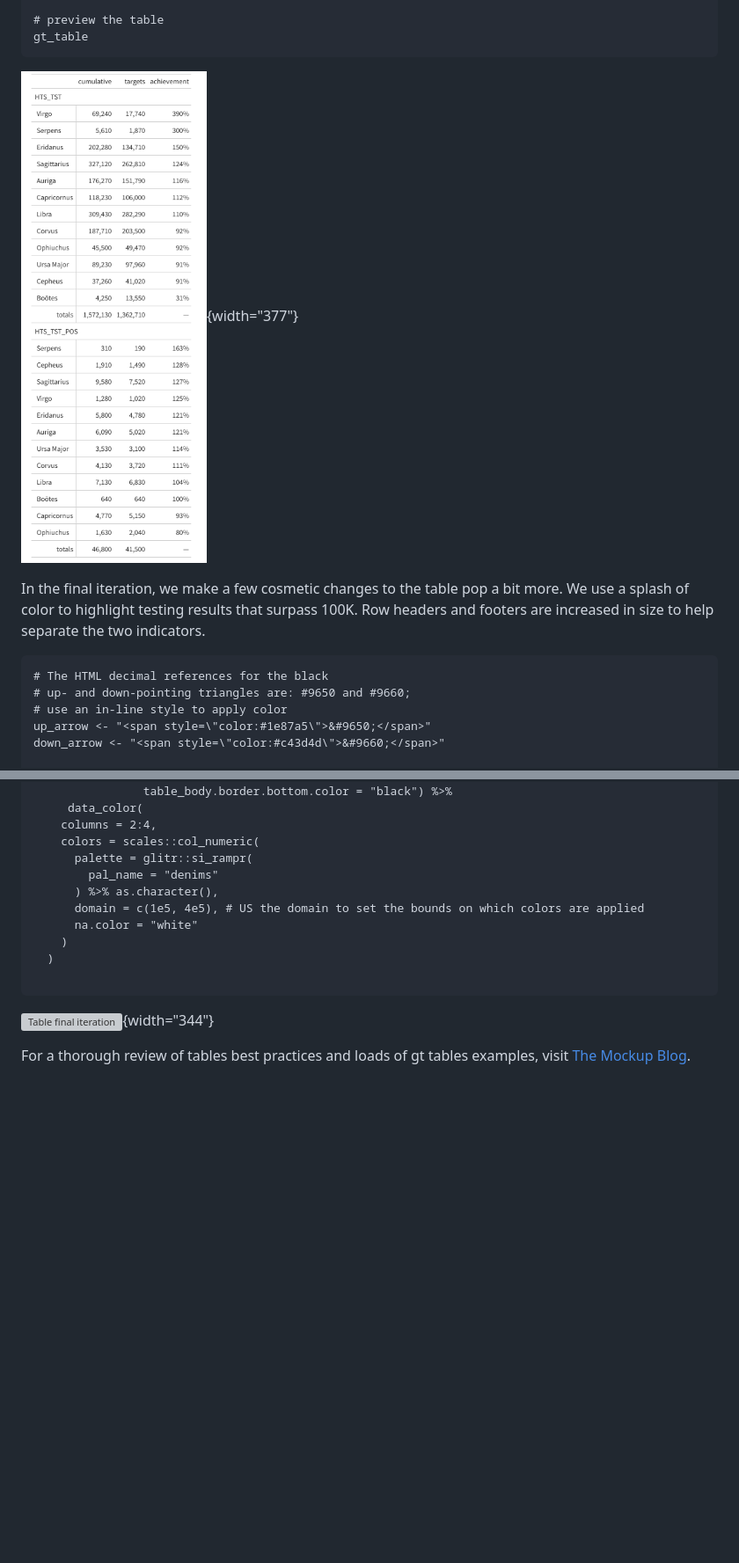
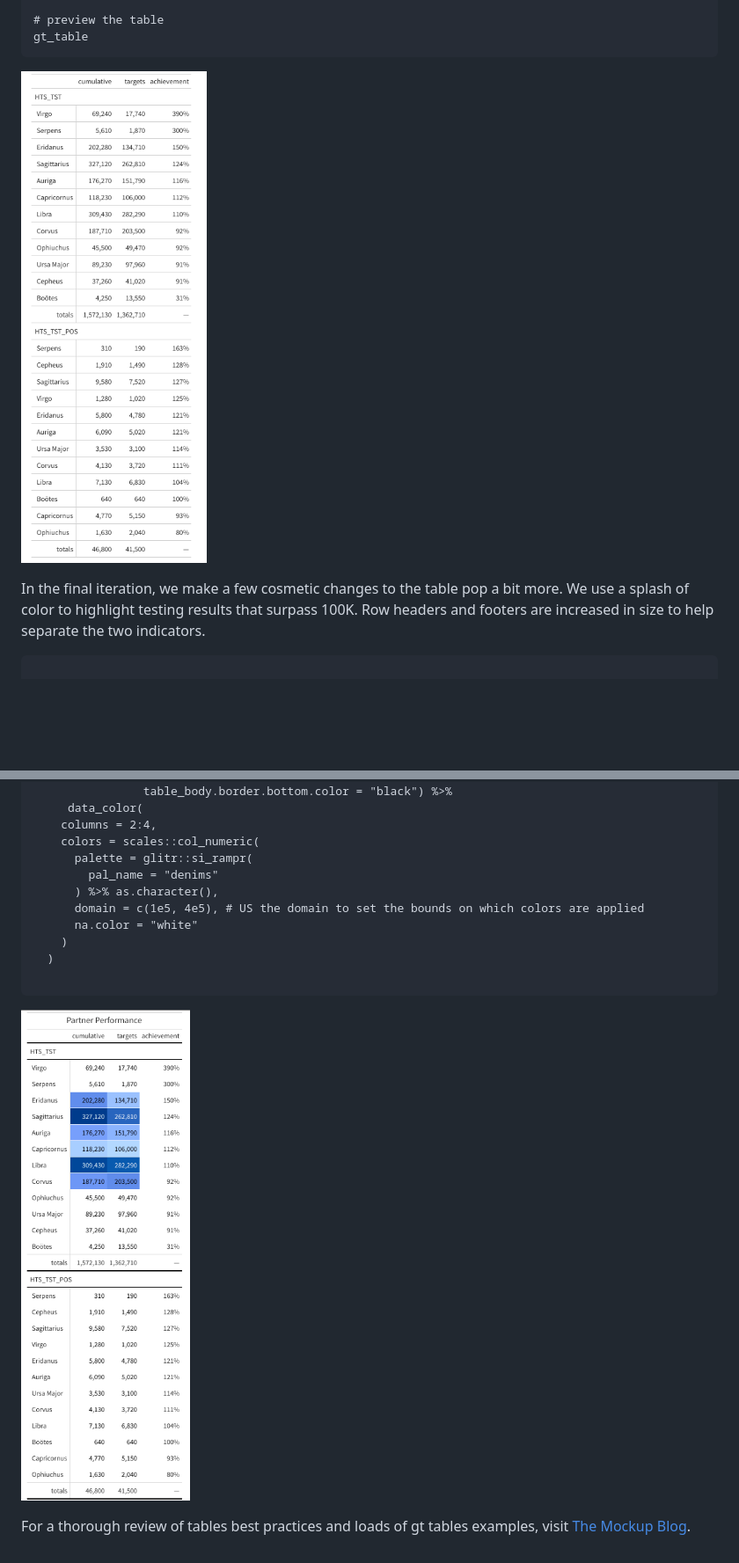
Before and after one commit to USAID-OHA-SI/pretty_in_grey40K, a Markdown page: examples/tables_with_gt_example.md, 2 parts joined by grey strips. Shown: that part at 88% size. Rendered like a GitHub page; pictures changed too: examples/images/Table final iteration-01.png (added); blank space fills up the shorter version; grey boxes are pictures that could not be loaded.

Commit message:
fix table image

````diff
--- a/examples/tables_with_gt_example.md
+++ b/examples/tables_with_gt_example.md
@@ -86,16 +86,11 @@ gt_table <- gt(data = hts_dev_wide)
 gt_table
 ```
 
-![Table second iteration](https://raw.githubusercontent.com/USAID-OHA-SI/pretty_in_grey40K/main/examples/images/gt_iteration2.png "Table second iteration"){width="377"}
+![Table second iteration](https://raw.githubusercontent.com/USAID-OHA-SI/pretty_in_grey40K/main/examples/images/gt_iteration2.png "Table second iteration")
 
 In the final iteration, we make a few cosmetic changes to the table pop a bit more. We use a splash of color to highlight testing results that surpass 100K. Row headers and footers are increased in size to help separate the two indicators.
 
 ```{r}
-# The HTML decimal references for the black
-# up- and down-pointing triangles are: #9650 and #9660;
-# use an in-line style to apply color
-up_arrow <- "<span style=\"color:#1e87a5\">&#9650;</span>"
-down_arrow <- "<span style=\"color:#c43d4d\">&#9660;</span>"
 
 # Show how to use text transform to flag observations
 gt_table %>%
@@ -120,6 +115,6 @@ gt_table %>%
 
 ```
 
-![Table final iteration](https://raw.githubusercontent.com/USAID-OHA-SI/pretty_in_grey40K/main/examples/images/Table%2520final%2520iteration.png "Table final iteration"){width="344"}
+![](images/Table%20final%20iteration-01.png)
 
 For a thorough review of tables best practices and loads of gt tables examples, visit [The Mockup Blog](https://themockup.blog/posts/2020-09-04-10-table-rules-in-r/).
````
Also changed, not shown: other parts of examples/tables_with_gt_example.md (+1 -1 lines).
